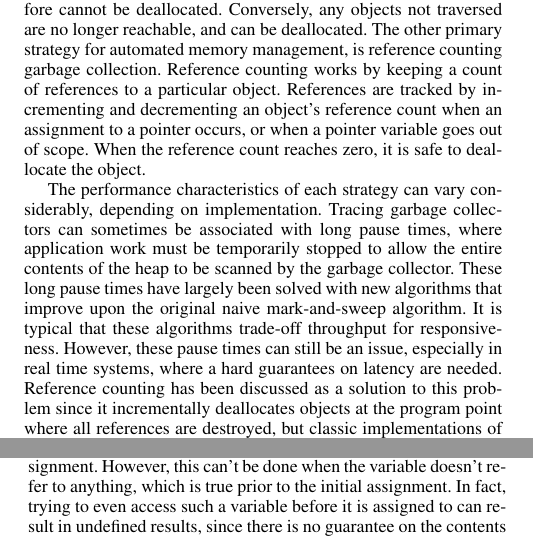
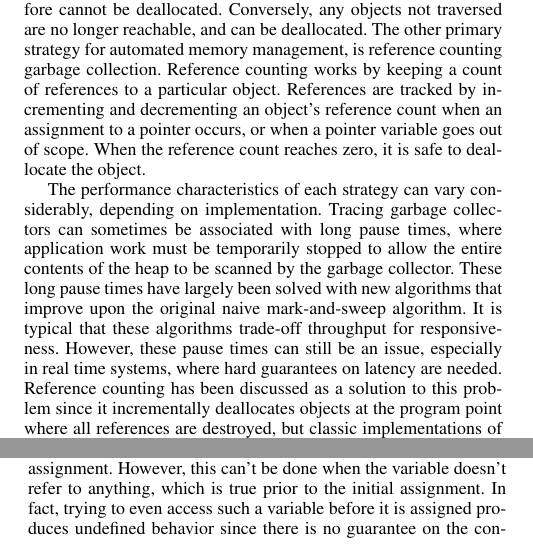
Before and after one commit to smitten0000/ecen5523, a LaTeX paper (paper/paper.tex): two parts of the columns of pages 1 and 3 of 6, joined at a grey line, cut so that both start at the same text. Compiled offline with pdfLaTeX; a missing font is replaced by an installed copy or a similar font.

Commit message:
fix some grammar

```diff
--- a/paper/paper.tex
+++ b/paper/paper.tex
@@ -91,7 +91,7 @@ Python is a modern, high level language that uses dynamic typing and is run with
 
 There are currently two widely used strategies to perform automatic memory management.  One such strategy is tracing garbage collection, which periodically traverses the in-memory object graph starting from a currently reachable set of ``root'' objects.  This set of objects includes all globals, as well as the objects which are reachable from the current stack frame.  Any objects that are traversed during this operation are considered reachable and therefore cannot be deallocated.  Conversely, any objects not traversed are no longer reachable, and can be deallocated.  The other primary strategy for automated memory management, is reference counting garbage collection. Reference counting works by keeping a count of references to a particular object.  References are tracked by incrementing and decrementing an object's reference count when an assignment to a pointer occurs, or when a pointer variable goes out of scope.  When the reference count reaches zero, it is safe to deallocate the object.
 
-The performance characteristics of each strategy can vary considerably, depending on implementation.   Tracing garbage collectors can sometimes be associated with long pause times, where application work must be temporarily stopped to allow the entire contents of the heap to be scanned by the garbage collector.  These long pause times have largely been solved with new algorithms that improve upon the original naive mark-and-sweep algorithm.  It is typical that these algorithms trade-off throughput for responsiveness.  However, these pause times can still be an issue, especially in real time systems, where a hard guarantees on latency are needed.  Reference counting has been discussed as a solution to this problem since it incrementally deallocates objects at the program point where all references are destroyed, but classic implementations of reference counting can have serious performance concerns when one deallocation results in cascading deallocations\cite{boehm}.
+The performance characteristics of each strategy can vary considerably, depending on implementation.   Tracing garbage collectors can sometimes be associated with long pause times, where application work must be temporarily stopped to allow the entire contents of the heap to be scanned by the garbage collector.  These long pause times have largely been solved with new algorithms that improve upon the original naive mark-and-sweep algorithm.  It is typical that these algorithms trade-off throughput for responsiveness.  However, these pause times can still be an issue, especially in real time systems, where hard guarantees on latency are needed.  Reference counting has been discussed as a solution to this problem since it incrementally deallocates objects at the program point where all references are destroyed, but classic implementations of reference counting can have serious performance concerns when one deallocation results in cascading deallocations\cite{boehm}.
 
 Given an existing implementation of a Python to x86-assembly compiler which lacks any memory management, we explore the consequences of adding a reference counting garbage collector.  Our base Python-like language includes classes, objects, functions, lambdas, addition, unary subtraction, lists, dictionaries and integer primitives.  The remainder of the paper is organized as follows.  Section~\ref{sec:related} discusses related work.  Section~\ref{sec:implementation} discusses the implementation of reference counting for our compiler.  Section~\ref{sec:results} evaluates our compiler for performance and correctness.  Finally, section~\ref{sec:conclusion} concludes.
 
@@ -231,7 +231,7 @@ print x
 
 
 \subsubsection{Decrementing reference counts}
-An assignment to a variable should result in a decrement of the reference count for the object referred to by the variable before the assignment.  However, this can't be done when the variable doesn't refer to anything, which is true prior to the initial assignment.  In fact, trying to even access such a variable before it is assigned to can result in undefined results, since there is no guarantee on the contents of the variable (it could be garbage or a value from a previous stack frame).   To prevent a call to \afunction{dec\_ref\_ctr} on a variable before the initial assignment, we initially tried to statically determine when the first assignment occurred.  This approach failed when we realized that for some programs, it is not possible to determine where the initial assignment occurs at compile-time.  Listing~\ref{lst:initialassign} shows an example program where the initial assignment to the variable \avariable{x} cannot be determined statically.  If the input provided by the user evaluates to \aliteral{True}, then the initial assignment to $x$ occurs at line 2.  However, if the input evaluates to \aliteral{False}, then the initial assignment to \avariable{x} occurs at line 3.  If we transform the input program so that a call is made to decrement the reference count for \avariable{x} immediately prior to the assignment on line 3, then there is the possibility that this will cause the program to crash if the user provides an input that evaluates to \aliteral{False}.
+An assignment to a variable should result in a decrement of the reference count for the object referred to by the variable before the assignment.  However, this can't be done when the variable doesn't refer to anything, which is true prior to the initial assignment.  In fact, trying to even access such a variable before it is assigned produces undefined behavior since there is no guarantee on the contents of the variable (it could be garbage or a value from a previous stack frame).   To prevent a call to \afunction{dec\_ref\_ctr} on a variable before the initial assignment, we initially tried to statically determine when the first assignment occurred.  This approach failed when we realized that for some programs, it is not possible to determine where the initial assignment occurs at compile-time.  Listing~\ref{lst:initialassign} shows an example program where the initial assignment to the variable \avariable{x} cannot be determined statically.  If the input provided by the user evaluates to \aliteral{True}, then the initial assignment to $x$ occurs at line 2.  However, if the input evaluates to \aliteral{False}, then the initial assignment to \avariable{x} occurs at line 3.  If we transform the input program so that a call is made to decrement the reference count for \avariable{x} immediately prior to the assignment on line 3, then there is the possibility that this will cause the program to crash if the user provides an input that evaluates to \aliteral{False}.
 
 To solve this issue, we make a simple change.  We ensure that the value of \avariable{x} is always initialized, by assigning it the value zero at the program scope where it is defined\footnote{Python defines this as the block where a variable is initially assigned to.}.  In our compiler, this is equivalent to a primitive of type \atype{int}, but this can be any sentinel value that results in a no-op when a call is made to \afunction{dec\_ref\_ctr}.  By ensuring that all local variables are assigned a sentinel value at the beginning of the scope where they are defined, we can safely transform our input program to call \afunction{dec\_ref\_ctr} immediately preceding an assignment, and \afunction{inc\_ref\_ctr} immediately succeeding an assignment.  Listing~\ref{lst:initialassign2} shows the results of this change.
 
```
